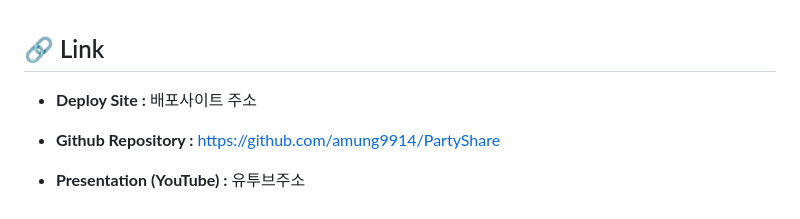
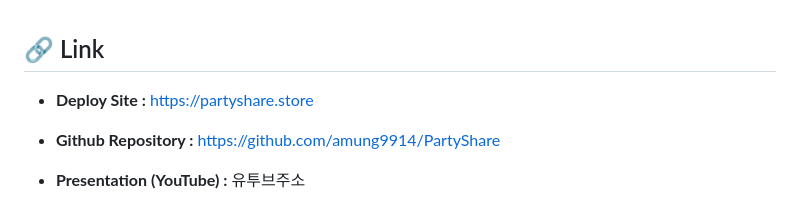
Before and after one commit to amung9914/PartyShare, a Markdown page: README.md, the part around the change. Drawn GitHub-style.

```diff
--- a/README.md
+++ b/README.md
@@ -4,7 +4,7 @@
 ![image](https://github.com/amung9914/PartyShare/assets/137124338/a0eb259b-6a6e-4ad5-8394-877e0f766918)
 <br><br/>
 ## 🔗 Link
-- **Deploy Site :** 배포사이트 주소
+- **Deploy Site :** https://partyshare.store
 
 - **Github Repository :** https://github.com/amung9914/PartyShare
 
```
